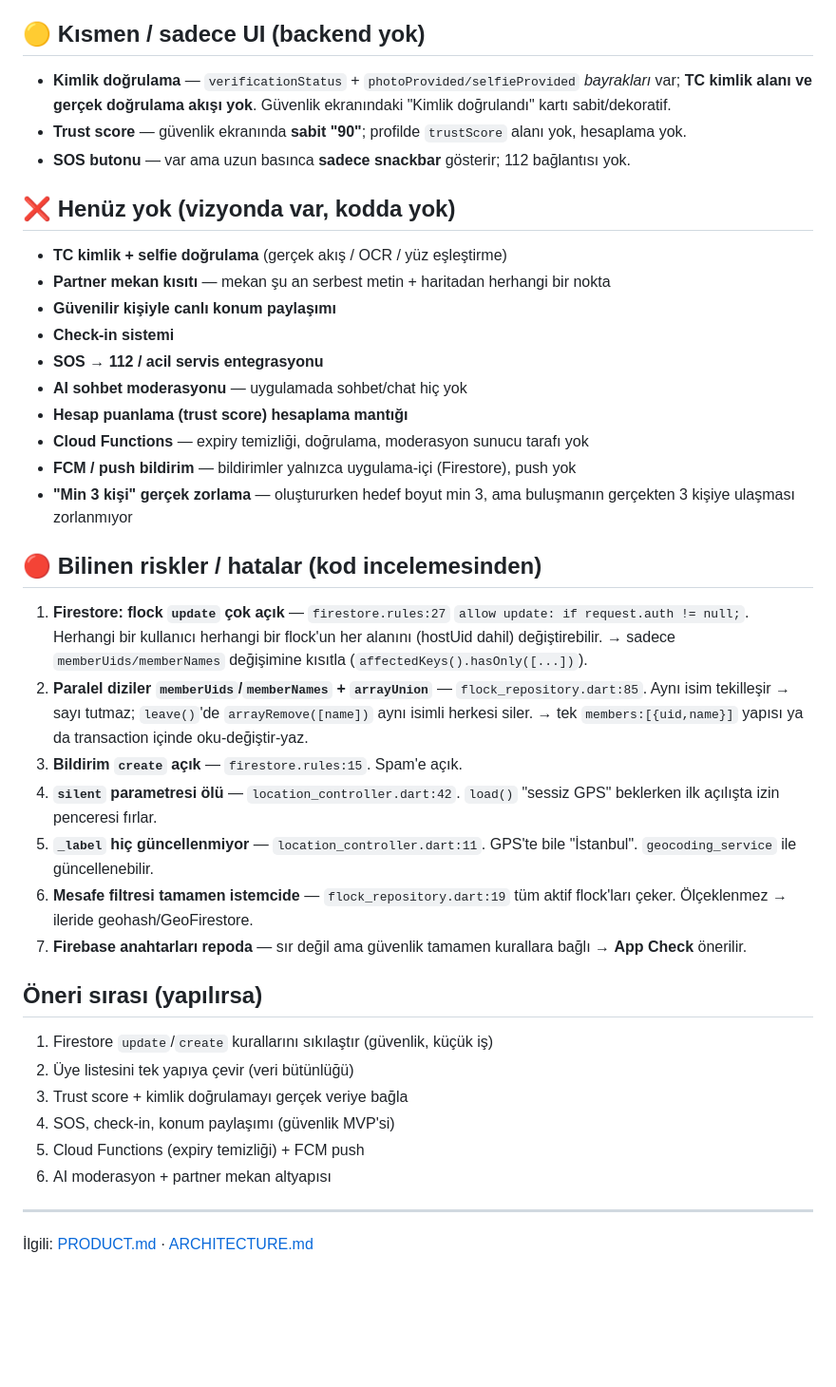
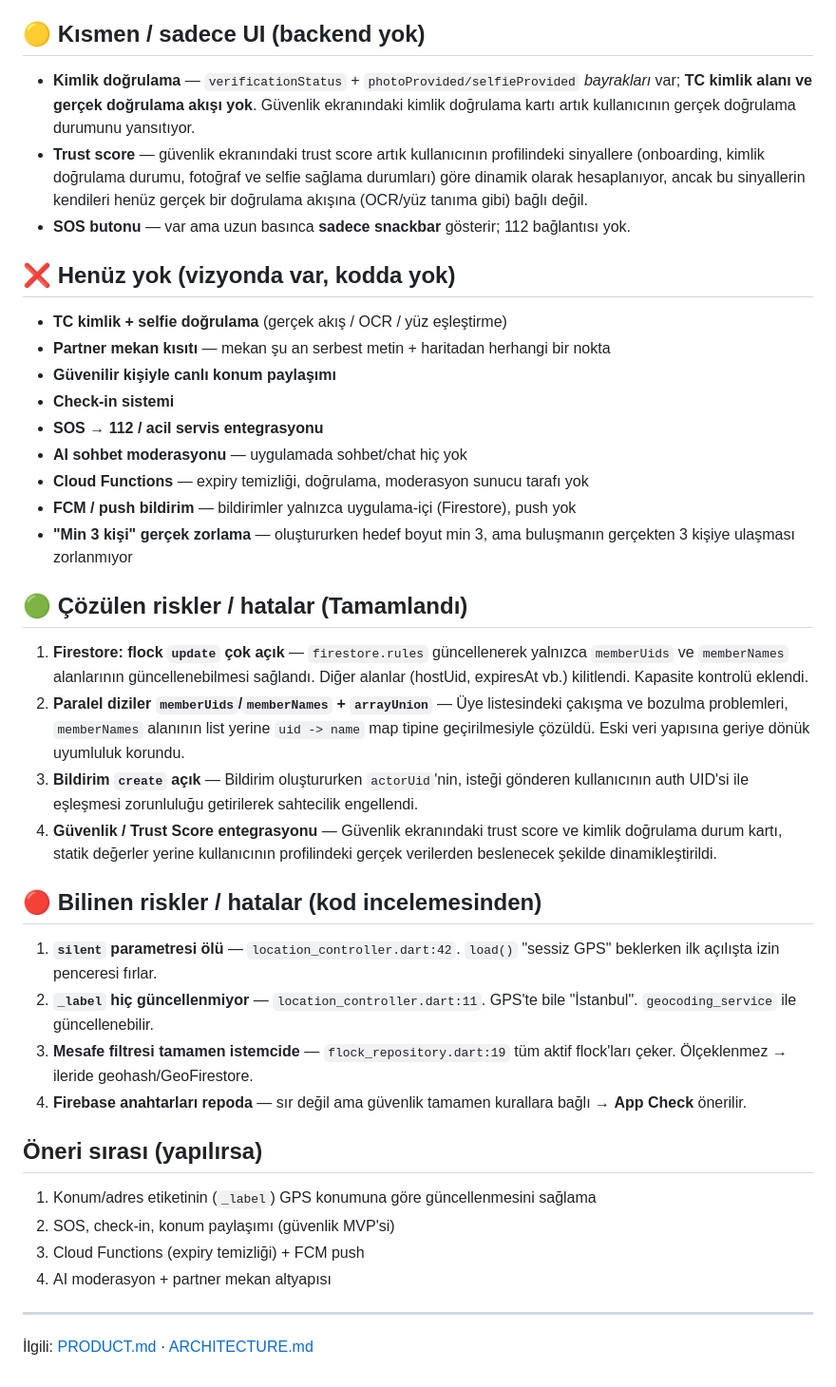
Before and after one commit to hashus303/fluck, a Markdown page: docs/STATUS.md, the part around the change. Shown at 95% size. Rendered like a GitHub page; blank space fills up the shorter version.

Commit message:
Update project documentation to reflect current security & safety improvements

```diff
--- a/docs/STATUS.md
+++ b/docs/STATUS.md
@@ -17,8 +17,8 @@
 
 ## 🟡 Kısmen / sadece UI (backend yok)
 
-- **Kimlik doğrulama** — `verificationStatus` + `photoProvided/selfieProvided` *bayrakları* var; **TC kimlik alanı ve gerçek doğrulama akışı yok**. Güvenlik ekranındaki "Kimlik doğrulandı" kartı sabit/dekoratif.
-- **Trust score** — güvenlik ekranında **sabit "90"**; profilde `trustScore` alanı yok, hesaplama yok.
+- **Kimlik doğrulama** — `verificationStatus` + `photoProvided/selfieProvided` *bayrakları* var; **TC kimlik alanı ve gerçek doğrulama akışı yok**. Güvenlik ekranındaki kimlik doğrulama kartı artık kullanıcının gerçek doğrulama durumunu yansıtıyor.
+- **Trust score** — güvenlik ekranındaki trust score artık kullanıcının profilindeki sinyallere (onboarding, kimlik doğrulama durumu, fotoğraf ve selfie sağlama durumları) göre dinamik olarak hesaplanıyor, ancak bu sinyallerin kendileri henüz gerçek bir doğrulama akışına (OCR/yüz tanıma gibi) bağlı değil.
 - **SOS butonu** — var ama uzun basınca **sadece snackbar** gösterir; 112 bağlantısı yok.
 
 ## ❌ Henüz yok (vizyonda var, kodda yok)
@@ -29,29 +29,30 @@
 - **Check-in sistemi**
 - **SOS → 112 / acil servis entegrasyonu**
 - **AI sohbet moderasyonu** — uygulamada sohbet/chat hiç yok
-- **Hesap puanlama (trust score) hesaplama mantığı**
 - **Cloud Functions** — expiry temizliği, doğrulama, moderasyon sunucu tarafı yok
 - **FCM / push bildirim** — bildirimler yalnızca uygulama-içi (Firestore), push yok
 - **"Min 3 kişi" gerçek zorlama** — oluştururken hedef boyut min 3, ama buluşmanın gerçekten 3 kişiye ulaşması zorlanmıyor
 
+## 🟢 Çözülen riskler / hatalar (Tamamlandı)
+
+1. **Firestore: flock `update` çok açık** — `firestore.rules` güncellenerek yalnızca `memberUids` ve `memberNames` alanlarının güncellenebilmesi sağlandı. Diğer alanlar (hostUid, expiresAt vb.) kilitlendi. Kapasite kontrolü eklendi.
+2. **Paralel diziler `memberUids`/`memberNames` + `arrayUnion`** — Üye listesindeki çakışma ve bozulma problemleri, `memberNames` alanının list yerine `uid -> name` map tipine geçirilmesiyle çözüldü. Eski veri yapısına geriye dönük uyumluluk korundu.
+3. **Bildirim `create` açık** — Bildirim oluştururken `actorUid`'nin, isteği gönderen kullanıcının auth UID'si ile eşleşmesi zorunluluğu getirilerek sahtecilik engellendi.
+4. **Güvenlik / Trust Score entegrasyonu** — Güvenlik ekranındaki trust score ve kimlik doğrulama durum kartı, statik değerler yerine kullanıcının profilindeki gerçek verilerden beslenecek şekilde dinamikleştirildi.
+
 ## 🔴 Bilinen riskler / hatalar (kod incelemesinden)
 
-1. **Firestore: flock `update` çok açık** — `firestore.rules:27` `allow update: if request.auth != null;`. Herhangi bir kullanıcı herhangi bir flock'un her alanını (hostUid dahil) değiştirebilir. → sadece `memberUids/memberNames` değişimine kısıtla (`affectedKeys().hasOnly([...])`).
-2. **Paralel diziler `memberUids`/`memberNames` + `arrayUnion`** — `flock_repository.dart:85`. Aynı isim tekilleşir → sayı tutmaz; `leave()`'de `arrayRemove([name])` aynı isimli herkesi siler. → tek `members:[{uid,name}]` yapısı ya da transaction içinde oku-değiştir-yaz.
-3. **Bildirim `create` açık** — `firestore.rules:15`. Spam'e açık.
-4. **`silent` parametresi ölü** — `location_controller.dart:42`. `load()` "sessiz GPS" beklerken ilk açılışta izin penceresi fırlar.
-5. **`_label` hiç güncellenmiyor** — `location_controller.dart:11`. GPS'te bile "İstanbul". `geocoding_service` ile güncellenebilir.
-6. **Mesafe filtresi tamamen istemcide** — `flock_repository.dart:19` tüm aktif flock'ları çeker. Ölçeklenmez → ileride geohash/GeoFirestore.
-7. **Firebase anahtarları repoda** — sır değil ama güvenlik tamamen kurallara bağlı → **App Check** önerilir.
+1. **`silent` parametresi ölü** — `location_controller.dart:42`. `load()` "sessiz GPS" beklerken ilk açılışta izin penceresi fırlar.
+2. **`_label` hiç güncellenmiyor** — `location_controller.dart:11`. GPS'te bile "İstanbul". `geocoding_service` ile güncellenebilir.
+3. **Mesafe filtresi tamamen istemcide** — `flock_repository.dart:19` tüm aktif flock'ları çeker. Ölçeklenmez → ileride geohash/GeoFirestore.
+4. **Firebase anahtarları repoda** — sır değil ama güvenlik tamamen kurallara bağlı → **App Check** önerilir.
 
 ## Öneri sırası (yapılırsa)
 
-1. Firestore `update`/`create` kurallarını sıkılaştır (güvenlik, küçük iş)
-2. Üye listesini tek yapıya çevir (veri bütünlüğü)
-3. Trust score + kimlik doğrulamayı gerçek veriye bağla
-4. SOS, check-in, konum paylaşımı (güvenlik MVP'si)
-5. Cloud Functions (expiry temizliği) + FCM push
-6. AI moderasyon + partner mekan altyapısı
+1. Konum/adres etiketinin (`_label`) GPS konumuna göre güncellenmesini sağlama
+2. SOS, check-in, konum paylaşımı (güvenlik MVP'si)
+3. Cloud Functions (expiry temizliği) + FCM push
+4. AI moderasyon + partner mekan altyapısı
 
 ---
 İlgili: [PRODUCT.md](PRODUCT.md) · [ARCHITECTURE.md](ARCHITECTURE.md)
```
Also changed, not shown: docs/ARCHITECTURE.md (+2 -2 lines).
